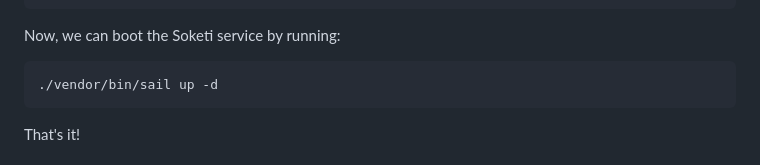
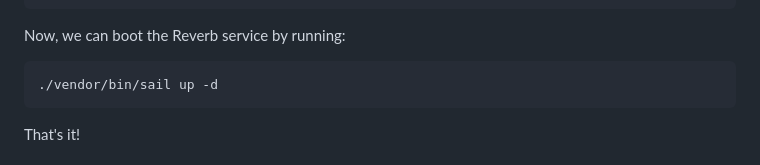
Before and after one commit to hotwired-laravel/turbo-laravel.com, a Markdown page: resources/guides/broadcasting.md, the part around the change. Drawn GitHub-style.

Commit message:
Fix typo

````diff
--- a/resources/guides/broadcasting.md
+++ b/resources/guides/broadcasting.md
@@ -400,7 +400,7 @@ networks:
         driver: bridge
 ```
 
-Now, we can boot the Soketi service by running:
+Now, we can boot the Reverb service by running:
 
 ```bash
 ./vendor/bin/sail up -d
````
